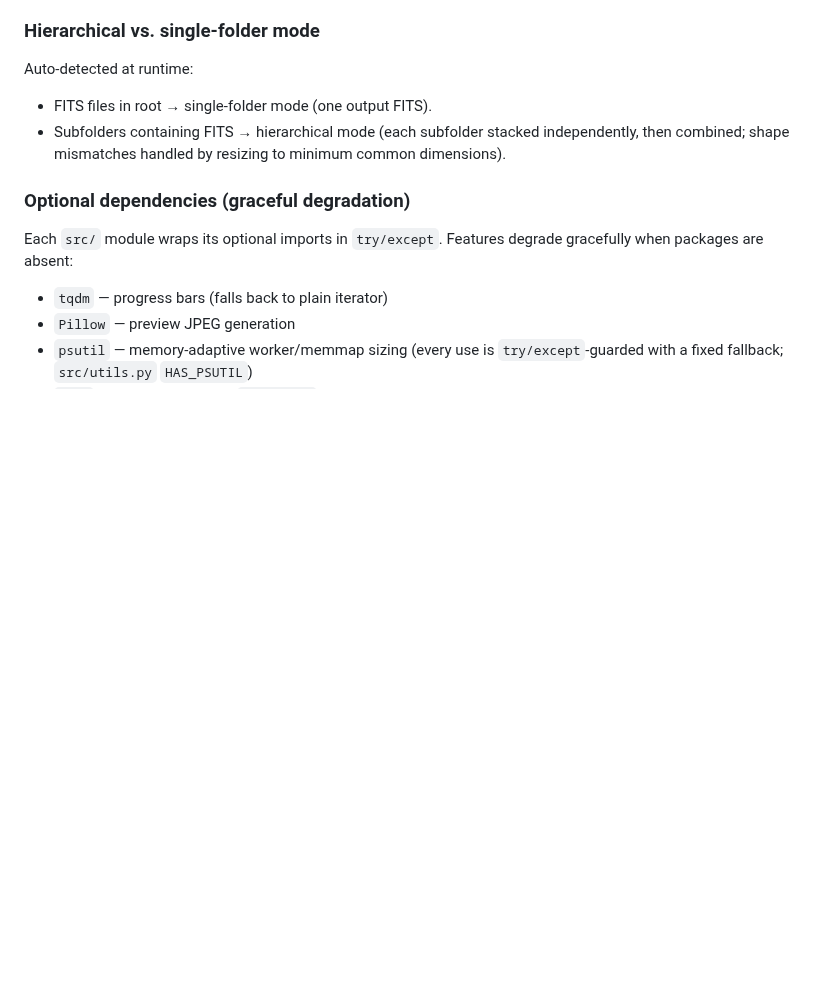
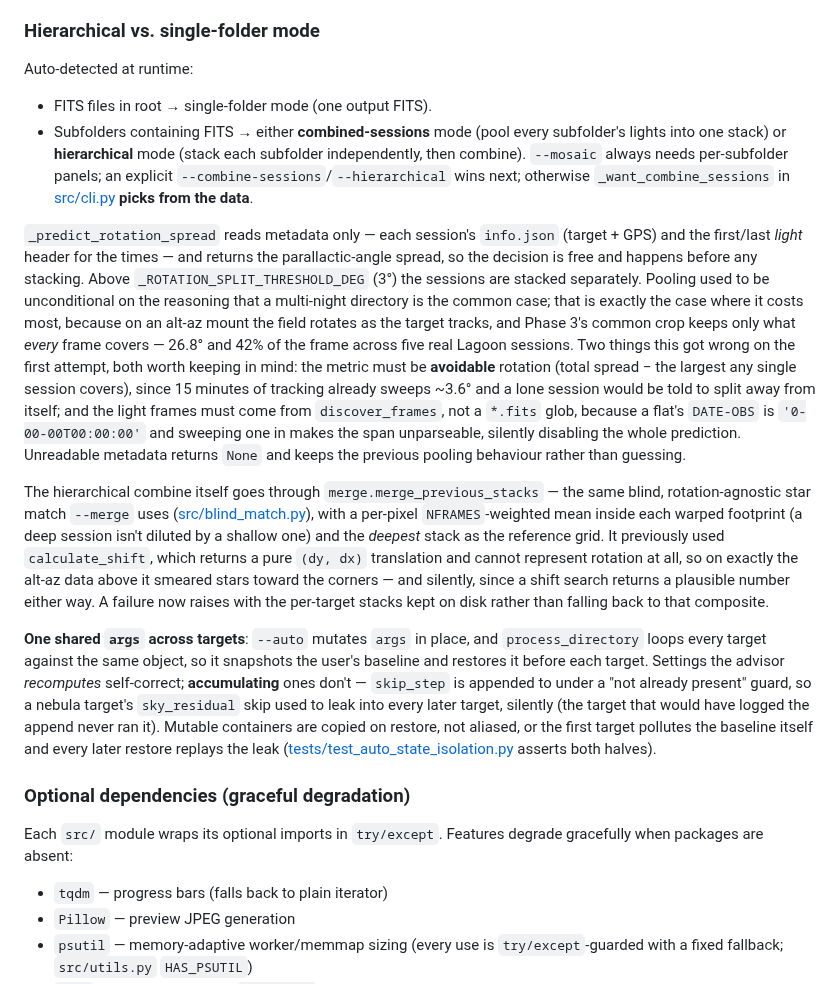
Before and after one commit to hd152/originstack, a Markdown page: CLAUDE.md, the part around the change. Rendered like a GitHub page; blank space fills up the shorter version.

```diff
--- a/CLAUDE.md
+++ b/CLAUDE.md
@@ -170,7 +170,13 @@ Frames are processed one at a time: load → process → accumulate → free. Me
 ### Hierarchical vs. single-folder mode
 Auto-detected at runtime:
 - FITS files in root → single-folder mode (one output FITS).
-- Subfolders containing FITS → hierarchical mode (each subfolder stacked independently, then combined; shape mismatches handled by resizing to minimum common dimensions).
+- Subfolders containing FITS → either **combined-sessions** mode (pool every subfolder's lights into one stack) or **hierarchical** mode (stack each subfolder independently, then combine). `--mosaic` always needs per-subfolder panels; an explicit `--combine-sessions`/`--hierarchical` wins next; otherwise `_want_combine_sessions` in [src/cli.py](src/cli.py) **picks from the data**.
+
+`_predict_rotation_spread` reads metadata only — each session's `info.json` (target + GPS) and the first/last *light* header for the times — and returns the parallactic-angle spread, so the decision is free and happens before any stacking. Above `_ROTATION_SPLIT_THRESHOLD_DEG` (3°) the sessions are stacked separately. Pooling used to be unconditional on the reasoning that a multi-night directory is the common case; that is exactly the case where it costs most, because on an alt-az mount the field rotates as the target tracks, and Phase 3's common crop keeps only what *every* frame covers — 26.8° and 42% of the frame across five real Lagoon sessions. Two things this got wrong on the first attempt, both worth keeping in mind: the metric must be **avoidable** rotation (total spread − the largest any single session covers), since 15 minutes of tracking already sweeps ~3.6° and a lone session would be told to split away from itself; and the light frames must come from `discover_frames`, not a `*.fits` glob, because a flat's `DATE-OBS` is `'0-00-00T00:00:00'` and sweeping one in makes the span unparseable, silently disabling the whole prediction. Unreadable metadata returns `None` and keeps the previous pooling behaviour rather than guessing.
+
+The hierarchical combine itself goes through `merge.merge_previous_stacks` — the same blind, rotation-agnostic star match `--merge` uses ([src/blind_match.py](src/blind_match.py)), with a per-pixel `NFRAMES`-weighted mean inside each warped footprint (a deep session isn't diluted by a shallow one) and the *deepest* stack as the reference grid. It previously used `calculate_shift`, which returns a pure `(dy, dx)` translation and cannot represent rotation at all, so on exactly the alt-az data above it smeared stars toward the corners — and silently, since a shift search returns a plausible number either way. A failure now raises with the per-target stacks kept on disk rather than falling back to that composite.
+
+**One shared `args` across targets**: `--auto` mutates `args` in place, and `process_directory` loops every target against the same object, so it snapshots the user's baseline and restores it before each target. Settings the advisor *recomputes* self-correct; **accumulating** ones don't — `skip_step` is appended to under a "not already present" guard, so a nebula target's `sky_residual` skip used to leak into every later target, silently (the target that would have logged the append never ran it). Mutable containers are copied on restore, not aliased, or the first target pollutes the baseline itself and every later restore replays the leak ([tests/test_auto_state_isolation.py](tests/test_auto_state_isolation.py) asserts both halves).
 
 ### Optional dependencies (graceful degradation)
 Each `src/` module wraps its optional imports in `try/except`. Features degrade gracefully when packages are absent:
```
Also changed, not shown: CHANGELOG.md (+43 -0 lines).
